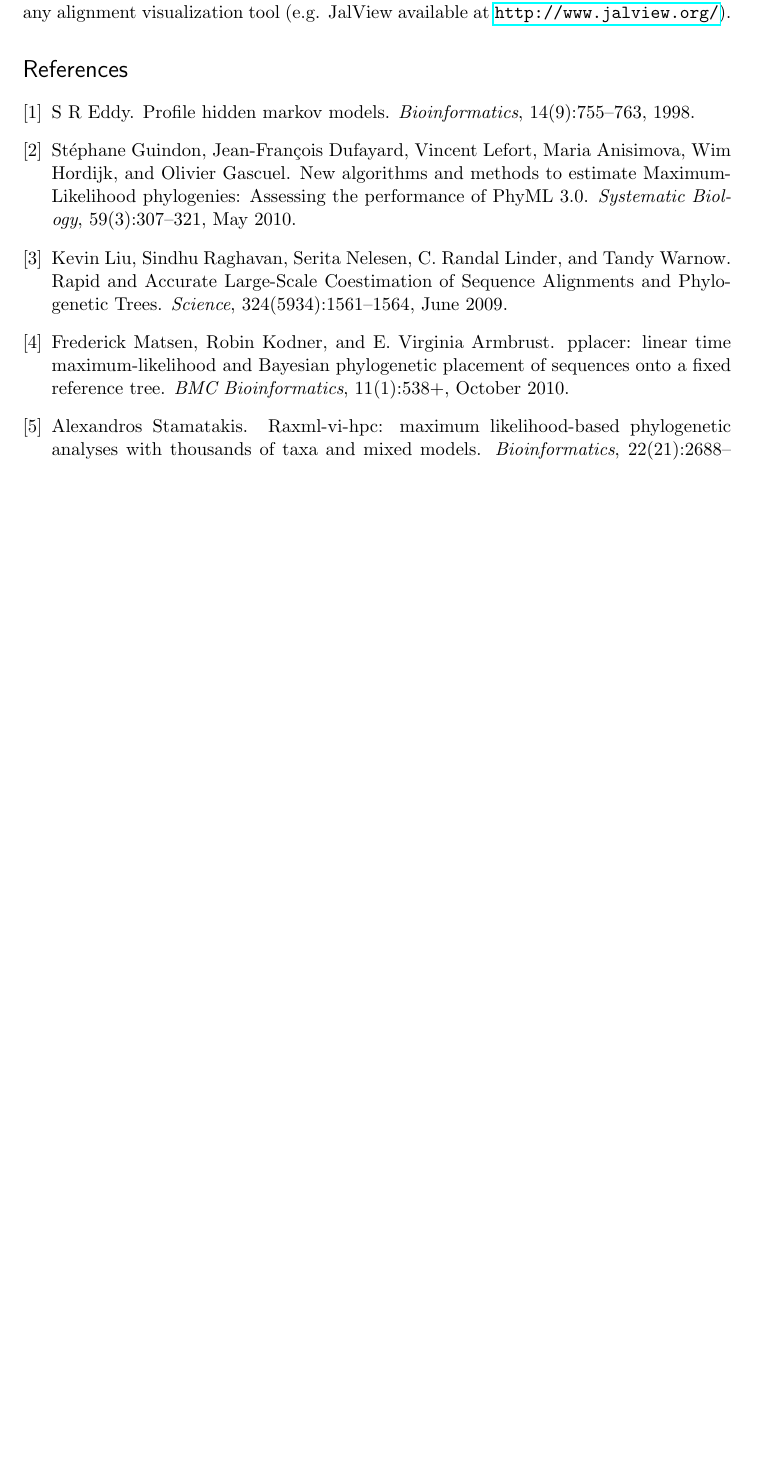
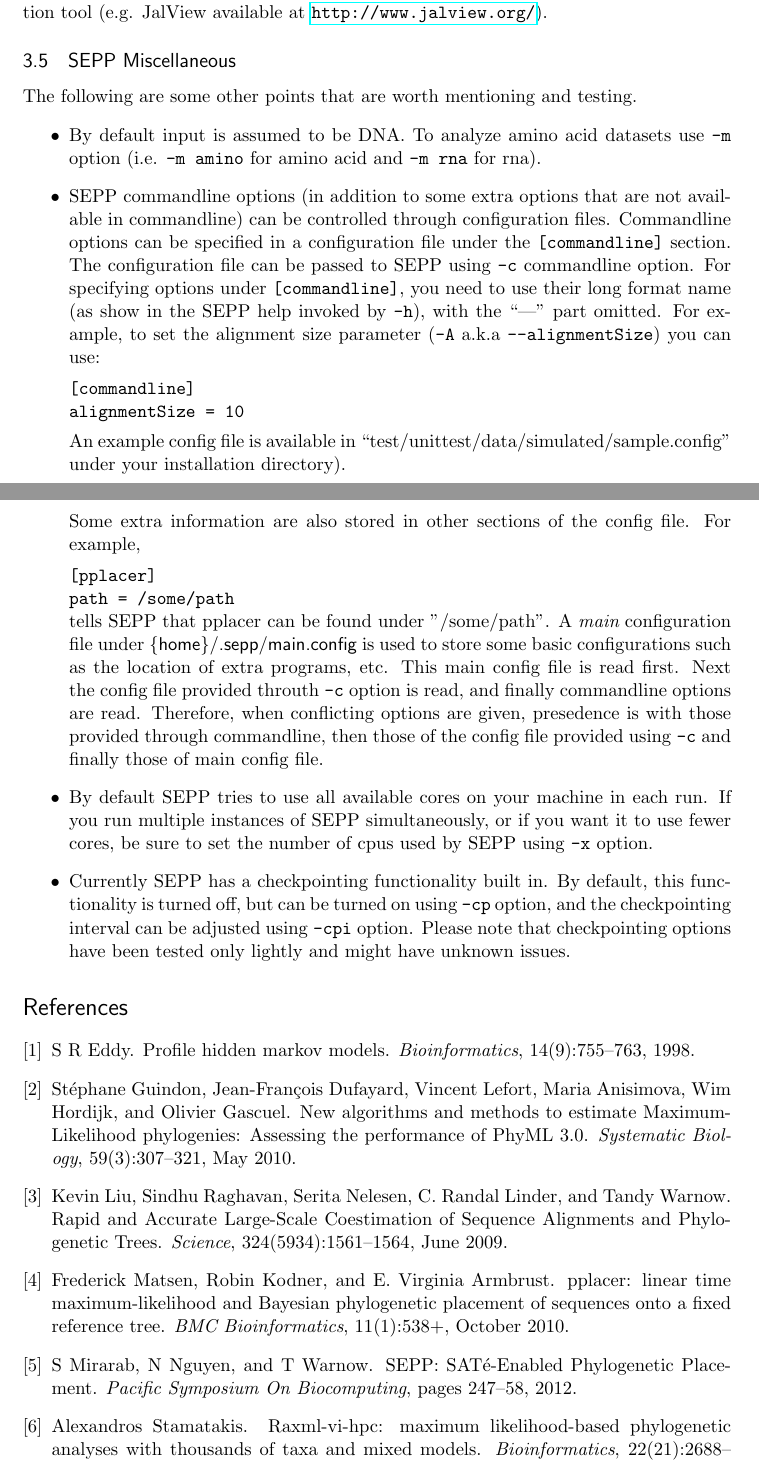
Before and after one commit to smirarab/sepp, a LaTeX document (tutorial/tutorial.tex): part of page 7 of 7 before the commit and two parts of pages 7 and 8 of 8 after it, the two joined at a grey line, cut so that both start at the same text, the shorter picture padded with empty space. Compiled offline with pdfLaTeX.

Commit message:
Updated tutorial

```diff
--- a/tutorial/tutorial.tex
+++ b/tutorial/tutorial.tex
@@ -59,6 +59,7 @@
 \newcommand{\hmmer}{HMMER\xspace}
 \newcommand{\raxml}{RAxML\xspace}
 \newcommand{\arch}{Archaeopteryx\xspace}
+\newcommand{\sbun}{\textasciitilde/.sepp/bundled-v2.2}
 
 
 %%% The "real" document content comes below...
@@ -197,9 +210,46 @@ By now the run we started on the larger dataset (rpsS gene) should have finished
 Please refer to \pplacer and \guppy documentation at \url{http://matsen.github.com/pplacer/generated_rst/pplacer.html} for more information about \file{.json} format and visualization options available in \guppy.
 %Running SEPP using a configuration file
 
-In addition to the placement file, one or more alignment files are also generated. These alignment files show how fragments are aligned to the backbone alignment (or subsets of the backbone alignment). These are simple Fasta files, and can be viewed in any alignment visualization tool (e.g. JalView available at \url{http://www.jalview.org/}).
+In addition to the placement file, an extended alignment file is also generated. This extended alignment shows how fragments are aligned to the backbone alignment. The extended alignment is a simple Fasta file, and can be viewed in any alignment visualization tool (e.g. JalView available at \url{http://www.jalview.org/}).
 
 %Running SEPP on other datasets
+
+\subsection{\sepp Miscellaneous }
+The following are some other points that are worth mentioning and testing.
+\begin{itemize}
+\item By default input is assumed to be DNA. To analyze amino acid datasets use \ins{-m} option (i.e. \ins{-m amino} for amino acid and \ins{-m rna} for rna).
+\item \sepp commandline options (in addition to some extra options that are not available in commandline) can be
+controlled through configuration files.
+Commandline options can be specified in a configuration file under the \ins{[commandline]} section.
+The configuration file can be passed to \sepp using \ins{-c} commandline option.
+For specifying options under \ins{[commandline]}, you need to use their long format name (as show in the \sepp help invoked by \ins{-h}), with the ``---'' part omitted.
+For example, to set the alignment size parameter (\ins{-A} a.k.a \ins{--alignmentSize}) you can use:
+
+\ins{
+[commandline]\\
+alignmentSize = 10}
+
+An example config file is available in ``test/unittest/data/simulated/sample.config'' under your installation directory).
+
+Some extra information are also stored in other sections of the config file. For example,
+
+\ins{[pplacer]\\
+path = /some/path\\
+}
+tells \sepp that \pplacer can be found under "/some/path".
+A {\em main} configuration file under \file{\{home\}/.sepp/main.config} is used
+to store some basic configurations such as the location of extra programs, etc.
+This main config file is read first. Next the config file provided throuth \ins{-c} option is read, and finally commandline options are read.
+Therefore, when conflicting options are given, presedence is with those provided through commandline, then those of the config file provided using \ins{-c} and finally those of main config file.
+
+\item By default \sepp tries to use all available cores on your machine in each run. If you run multiple instances of \sepp simultaneously, or if you want it to use fewer cores, be sure
+to set the number of cpus used by \sepp using \ins{-x} option.
+\item Currently \sepp has a checkpointing functionality built in.
+By default, this functionality is turned off, but can be turned on using \ins{-cp} option,
+and the checkpointing interval can be adjusted using \ins{-cpi} option.
+Please note that checkpointing options have been tested only lightly and might have unknown issues.
+\end{itemize}
+
 
 \bibliographystyle{plain}
 \bibliography{cite}
```
Also changed, not shown: tutorial/cite.bib (+12 -0 lines), tutorial/tutorial.pdf, tutorial/tutorial.tex (36 more changed lines).
